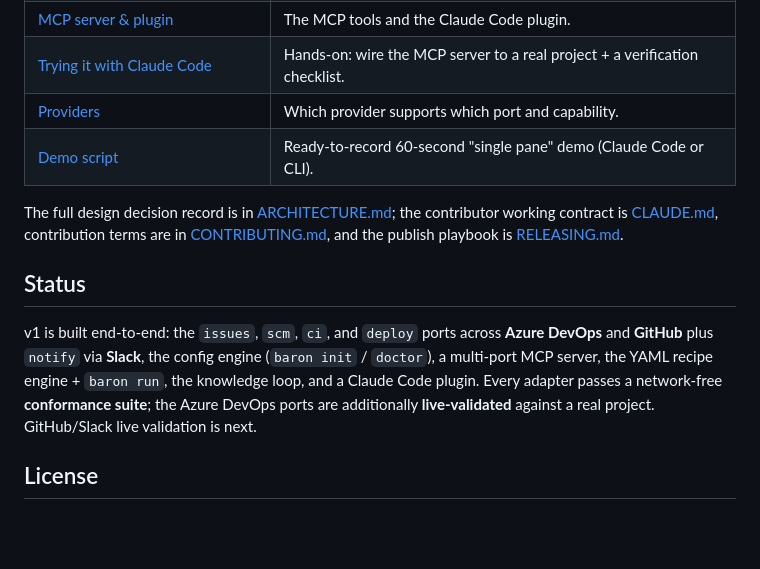
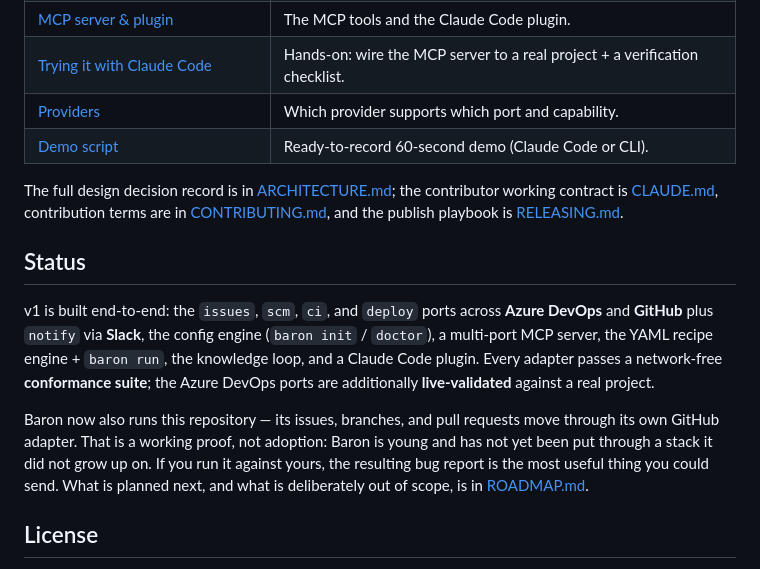
Before and after one commit to loncadev/baron, a Markdown page: README.md, the part around one of its changes. Drawn GitHub-style; blank space fills up the shorter version.

```diff
--- a/README.md
+++ b/README.md
@@ -109,7 +120,7 @@ never changes how the agent talks to Baron.
 | [MCP server & plugin](./docs/mcp.md) | The MCP tools and the Claude Code plugin. |
 | [Trying it with Claude Code](./docs/trying-with-claude-code.md) | Hands-on: wire the MCP server to a real project + a verification checklist. |
 | [Providers](./docs/providers.md) | Which provider supports which port and capability. |
-| [Demo script](./docs/demo.md) | Ready-to-record 60-second "single pane" demo (Claude Code or CLI). |
+| [Demo script](./docs/demo.md) | Ready-to-record 60-second demo (Claude Code or CLI). |
 
 The full design decision record is in [ARCHITECTURE.md](./ARCHITECTURE.md); the contributor working
 contract is [CLAUDE.md](./CLAUDE.md), contribution terms are in [CONTRIBUTING.md](./CONTRIBUTING.md),
@@ -121,7 +132,13 @@ v1 is built end-to-end: the `issues`, `scm`, `ci`, and `deploy` ports across **A
 **GitHub** plus `notify` via **Slack**, the config engine (`baron init` / `doctor`), a multi-port MCP
 server, the YAML recipe engine + `baron run`, the knowledge loop, and a Claude Code plugin. Every
 adapter passes a network-free **conformance suite**; the Azure DevOps ports are additionally
-**live-validated** against a real project. GitHub/Slack live validation is next.
+**live-validated** against a real project.
+
+Baron now also runs this repository — its issues, branches, and pull requests move through its own
+GitHub adapter. That is a working proof, not adoption: Baron is young and has not yet been put
+through a stack it did not grow up on. If you run it against yours, the resulting bug report is the
+most useful thing you could send. What is planned next, and what is deliberately out of scope, is in
+[ROADMAP.md](./ROADMAP.md).
 
 ## License
 
```
Also changed, not shown: other parts of README.md (+31 -20 lines), docs/demo.md (+1 -1 lines).
